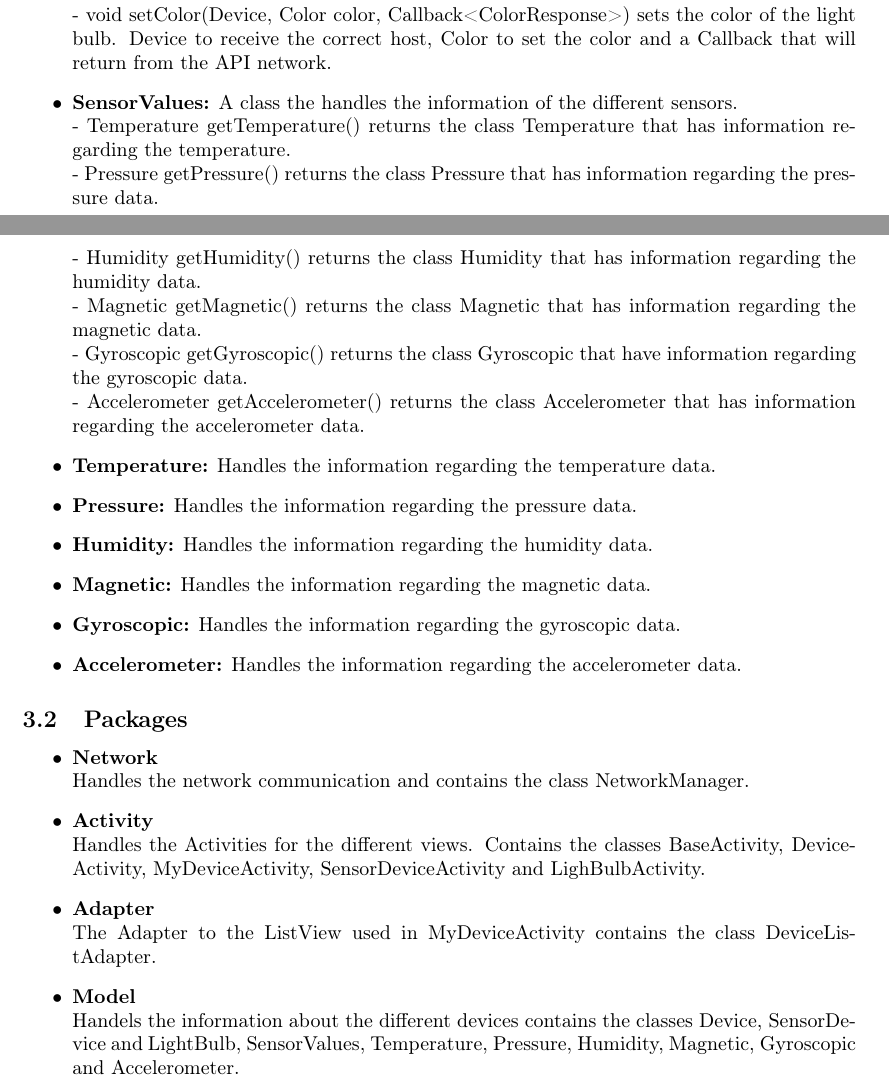
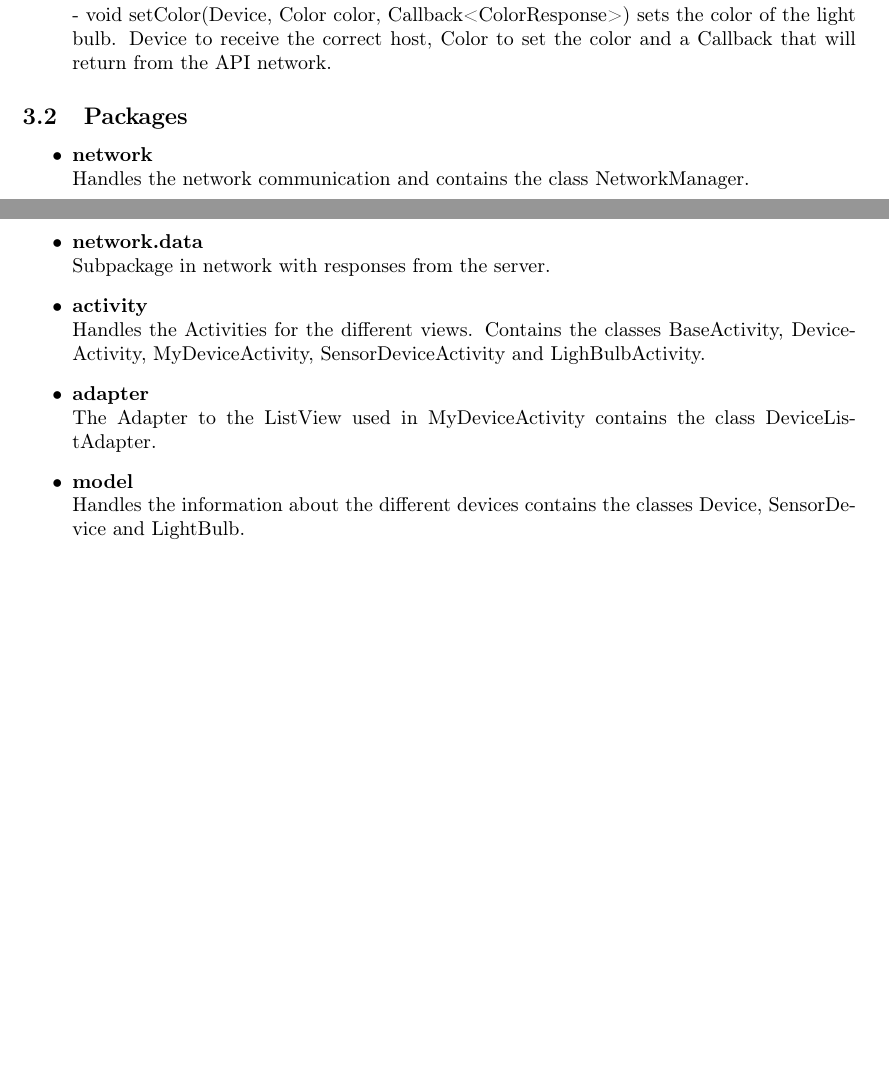
Before and after one commit to ockka/ETSN05-Group2, a LaTeX document (docs/STLDD/STLDD.tex): two parts of pages 4 and 5 of 8 before the commit and two parts of pages 4 and 5 of 7 after it, joined at a grey line, cut so that both start at the same text, the shorter picture padded with empty space. Compiled offline with pdfLaTeX.

Commit message:
1.1 STLDD

```diff
--- a/docs/STLDD/STLDD.tex
+++ b/docs/STLDD/STLDD.tex
@@ -123,38 +124,21 @@
         - void getAllSensorValues(Device, Callback<AllSensorValuesResponse>) returns all the sensor values that could be retrieved from the API using a Callback. Device attribute to know to which host the connection should be made.\\
         - void getColor(Device, Callback<GetColorResponse>) returns the Color received from the API using a Callback. Device attribute to know to which host the connection should be made.\\
         - void setColor(Device, Color color,  Callback<ColorResponse>) sets the color of the light bulb. Device to receive the correct host, Color to set the color and a Callback that will return from the API network.
-		\item{\textbf{SensorValues:}}
-		A class the handles the information of the different sensors.\\
-        - Temperature getTemperature() returns the class Temperature that has information regarding the temperature.\\
-        - Pressure getPressure() returns the class Pressure that has information regarding the pressure data.\\
-        - Humidity getHumidity() returns the class Humidity that has information regarding the humidity data.\\
-        - Magnetic getMagnetic() returns the class Magnetic that has information regarding the magnetic data.\\
-        - Gyroscopic getGyroscopic() returns the class Gyroscopic that have information regarding the gyroscopic data.\\
-         - Accelerometer getAccelerometer() returns the class Accelerometer that has information regarding the accelerometer data.
-	\item{\textbf{Temperature:}}
-    Handles the information regarding the temperature data.
-    \item{\textbf{Pressure:}}
-    Handles the information regarding the pressure data.
-    \item{\textbf{Humidity:}}
-    Handles the information regarding the humidity data.
-    \item{\textbf{Magnetic:}}
-    Handles the information regarding the magnetic data.
-    \item{\textbf{Gyroscopic:}}
-    Handles the information regarding the gyroscopic data.
-    \item{\textbf{Accelerometer:}}
-    Handles the information regarding the accelerometer data.
+
 	\end{itemize}
 
 	\subsection{Packages}
 	\begin{itemize}
-		\item {\textbf{Network}} \\
+		\item {\textbf{network}} \\
         Handles the network communication and contains the class NetworkManager.
-		\item {\textbf{Activity}}\\
+        \item {\textbf{network.data}} \\
+        Subpackage in network with responses from the server.
+		\item {\textbf{activity}}\\
         Handles the Activities for the different views. Contains the classes BaseActivity, DeviceActivity, MyDeviceActivity, SensorDeviceActivity and LighBulbActivity.
-		\item {\textbf{Adapter}}\\
+		\item {\textbf{adapter}}\\
         The Adapter to the ListView used in MyDeviceActivity contains the class DeviceListAdapter.
-		\item {\textbf{Model}}\\
-        Handels the information about the different devices contains the classes Device, SensorDevice and LightBulb, SensorValues, Temperature, Pressure, Humidity, Magnetic, Gyroscopic and Accelerometer.
+		\item {\textbf{model}}\\
+        Handles the information about the different devices contains the classes Device, SensorDevice and LightBulb.
 	\end{itemize}
 \subsection{UML diagram}
 	\begin{figure}[H]
```
Also changed, not shown: docs/STLDD/class_diagram.png, docs/STLDD/STLDD.tex (5 more changed lines), 1 other file.
